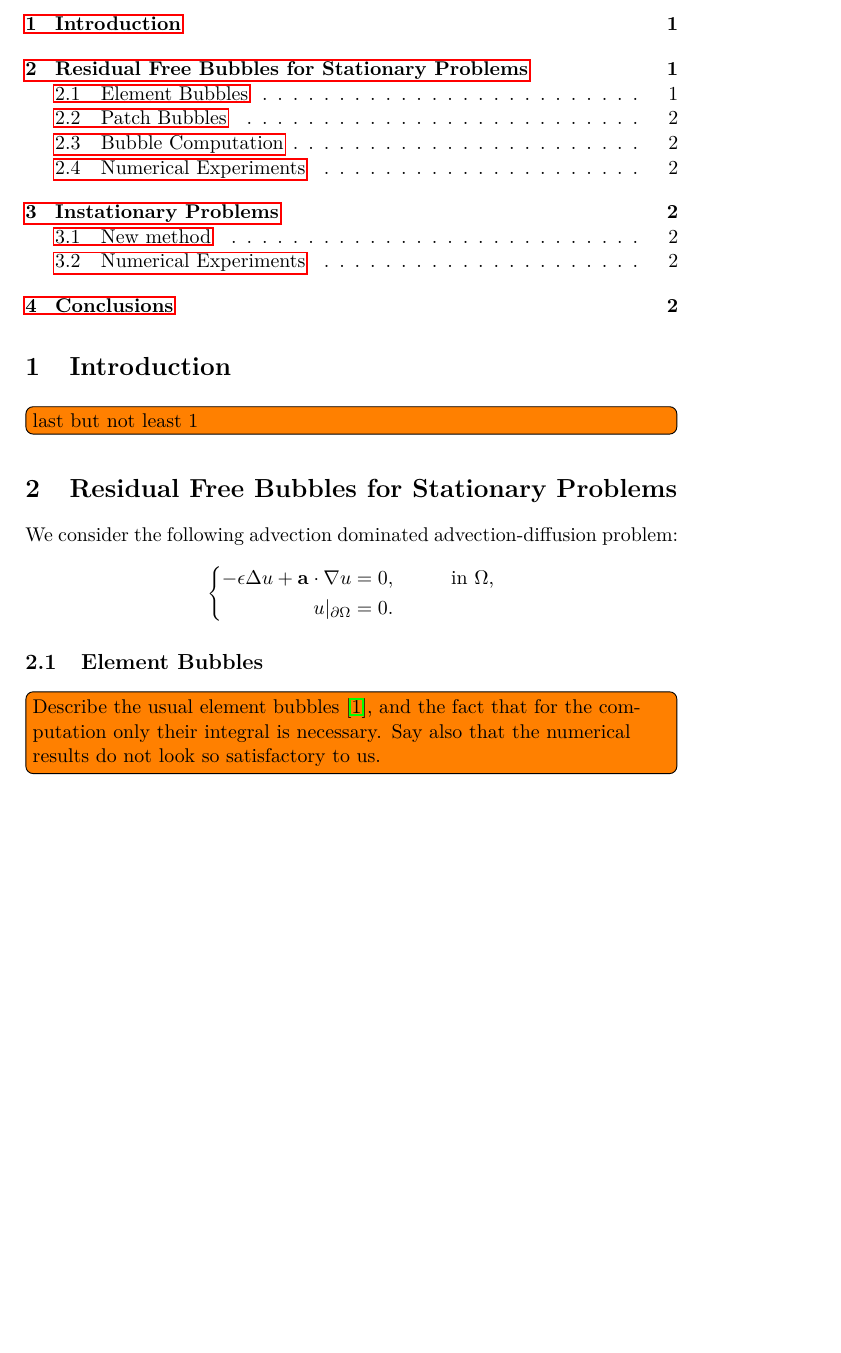
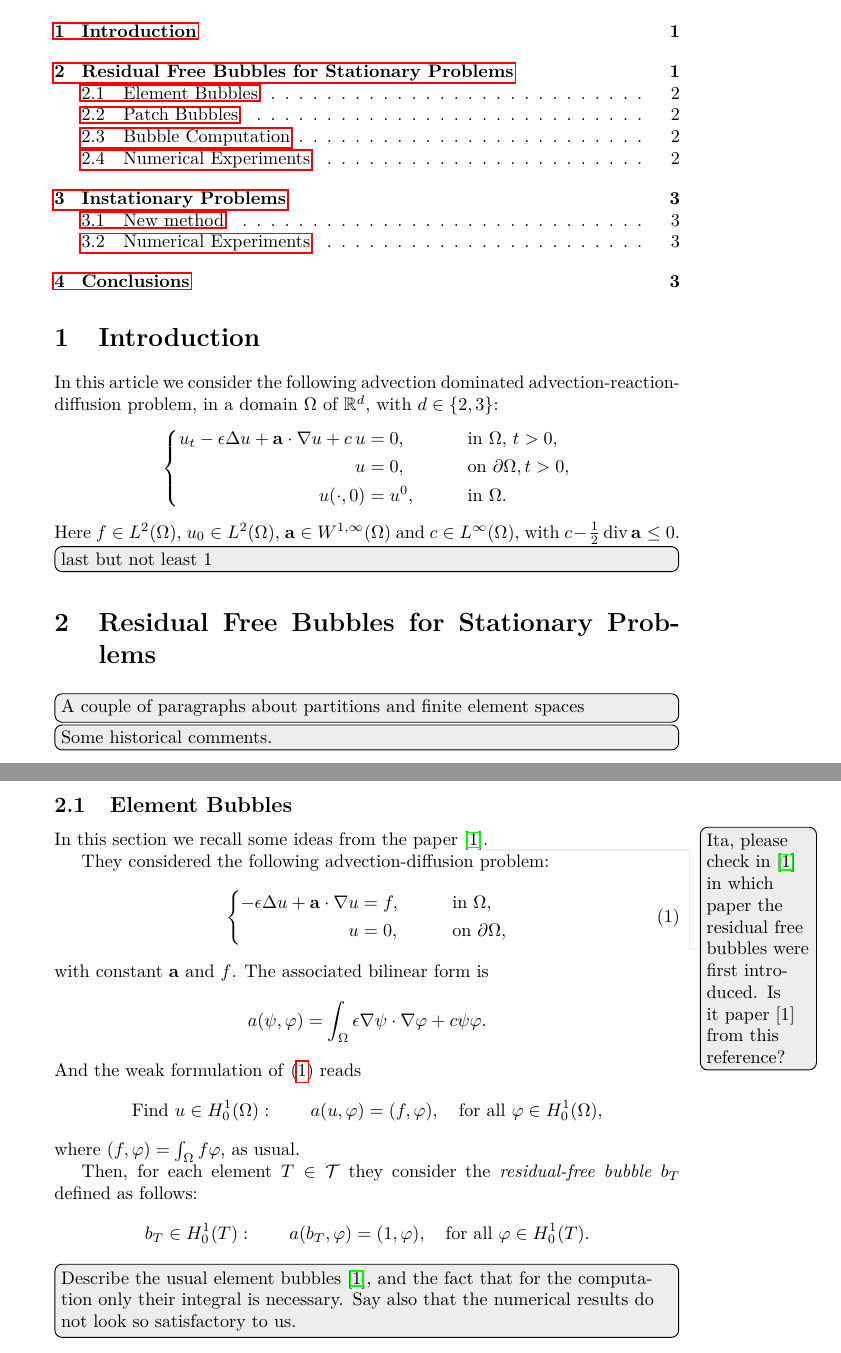
Before and after one commit to morinpedro/paper-patches-bubbles-computational, a LaTeX document (paper.tex): part of page 1 of 3 before the commit and two parts of pages 1 and 2 of 3 after it, the two joined at a grey line, cut so that both start at the same text, the shorter picture padded with empty space. Compiled offline with pdfLaTeX.

Commit message:
Started with the "Element bubbles" subsection

```diff
--- a/paper.tex
+++ b/paper.tex
@@ -1,4 +1,4 @@
-\documentclass[11pt,a4paper]{article}
+\documentclass{article}
 %\usepackage{t1enc}
 
 \usepackage[T1]{fontenc}
@@ -24,7 +24,8 @@
 % \setlength{\evensidemargin}{-1.5cm}
 % \setlength{\parskip}{2mm}
 
-\usepackage{todonotes}
+\definecolor{verylightgray}{gray}{0.93}
+\usepackage[color=verylightgray]{todonotes}
 
 \usepackage{wrapfig,tikz}
 \usetikzlibrary{shapes.misc}
@@ -57,23 +63,63 @@
 
 
 \section{Introduction}
+In this article we consider the following advection dominated advection-reaction-diffusion problem, in a domain $\Omega$ of $\R^d$, with $d\in\{2,3\}$:
+\begin{equation*}
+    \left\{
+\begin{aligned}
+    u_t - \epsilon \Delta u + \aaa\cdot \nabla u + c \, u &=0 ,\qquad& &\text{in $\Omega$, $t>0$,}\\
+        u &= 0, \qquad& &\text{on $\partial\Omega$}, t>0,\\
+    u(\cdot,0) &= u^0, \qquad& & \text{in }\Omega.\\
+\end{aligned}
+    \right.
+\end{equation*}
+Here
+$f\in L^2(\Omega)$,
+$u_0 \in L^2(\Omega)$,
+$\aaa \in W^{1,\infty}(\Omega)$ and $c\in L^\infty(\Omega)$, with
+$c-\frac12 \Div \aaa \le 0$.
+
 
 \todo[inline]{last but not least 1}
 
 \section{Residual Free Bubbles for Stationary Problems}
 
-We consider the following advection dominated advection-diffusion problem:
-\begin{equation*}
-    \left\{
-\begin{aligned}
-    - \epsilon \Delta u + \aaa\cdot \nabla u &=0 ,\qquad &\text{in $\Omega$,}\\
-        u|_{\partial\Omega} &= 0.\\
-\end{aligned}
-    \right.
-\end{equation*}
+\todo[inline]{A couple of paragraphs about partitions and finite element spaces}
+
+\todo[inline]{Some historical comments.}
 
 
 \subsection{Element Bubbles}
+
+
+In this section we recall some ideas from the paper~\cite{Brezzi1999}%
+\todo{Ita, please check in~\cite{Brezzi1999} in which paper the residual free bubbles were first introduced. Is it paper [1] from this reference?}.
+
+They considered the following advection-diffusion problem:
+\begin{equation}\label{eq:convdiff-stat-strong}
+    \left\{
+\begin{aligned}
+    - \epsilon \Delta u + \aaa\cdot \nabla u &=f ,\qquad& &\text{in $\Omega$,}\\
+        u &= 0, \qquad& &\text{on $\partial\Omega$},
+\end{aligned}
+    \right.
+\end{equation}
+with constant $\aaa$ and $f$.
+The associated bilinear form is
+\[
+a(\psi,\varphi) = \int_\Omega \epsilon \nabla \psi \cdot \nabla \varphi + c \psi \varphi.
+\]
+And the weak formulation of~\eqref{eq:convdiff-stat-strong} reads
+\[
+\text{Find } u \in \Hoi : \qquad a(u,\varphi) = (f,\varphi), \quad\tfa \varphi \in \Hoi,
+\]
+where $(f,\varphi)=\int_\Omega f\varphi$, as usual.
+
+Then, for each element $T\in \T$ they consider the \emph{residual-free bubble} $b_T$ defined as follows:
+\[
+b_T\in \Hoi[T]:\qquad a(b_T,\varphi)=(1,\varphi), \quad \tfa \varphi\in \Hoi[T].
+\]
+
 
 \todo[inline]{Describe the usual element bubbles~\cite{Brezzi1999}, and the fact that for the computation only their integral is necessary. Say also that the numerical results do not look so satisfactory to us.}
 
```
Also changed, not shown: paper.tex (17 more changed lines).
